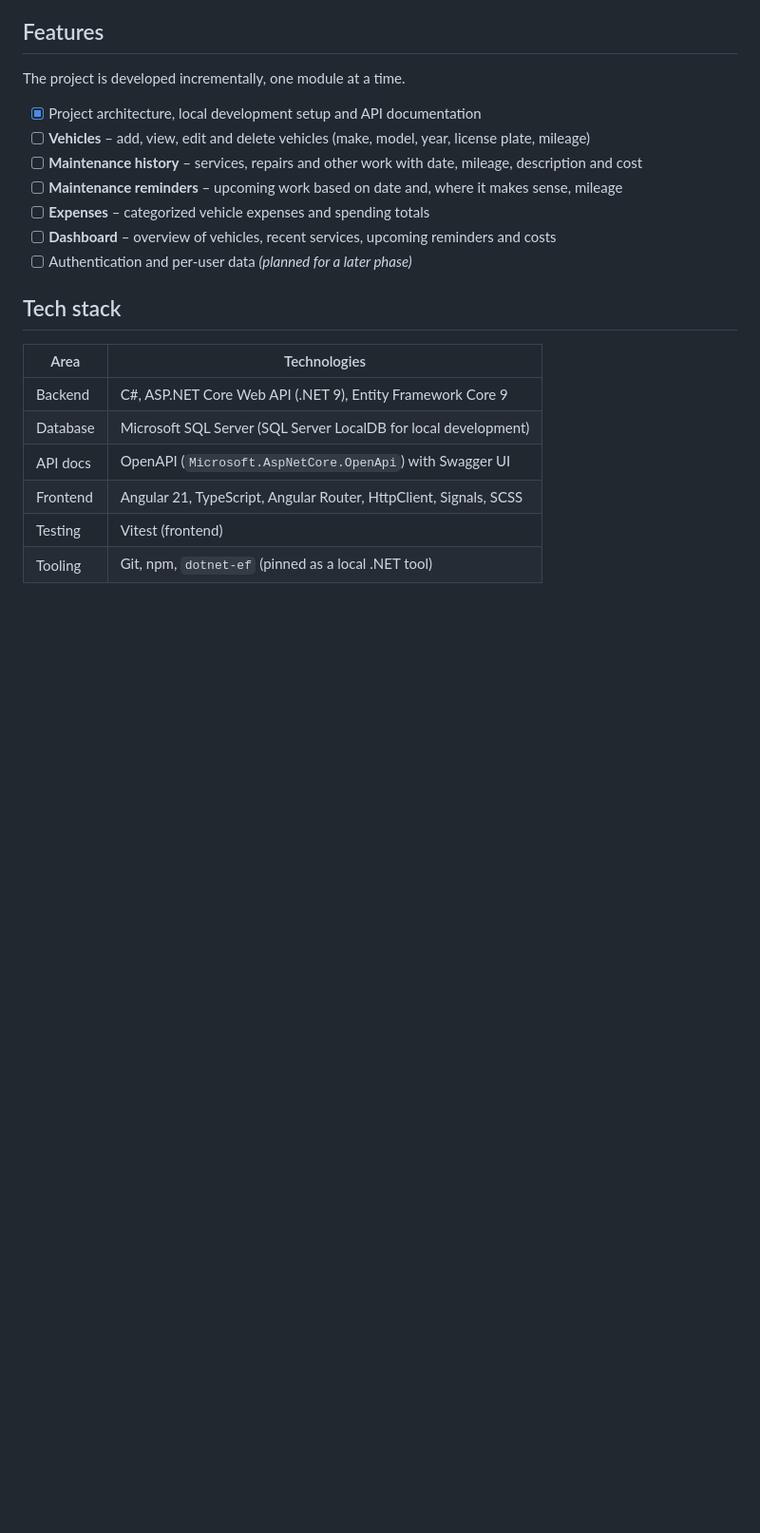
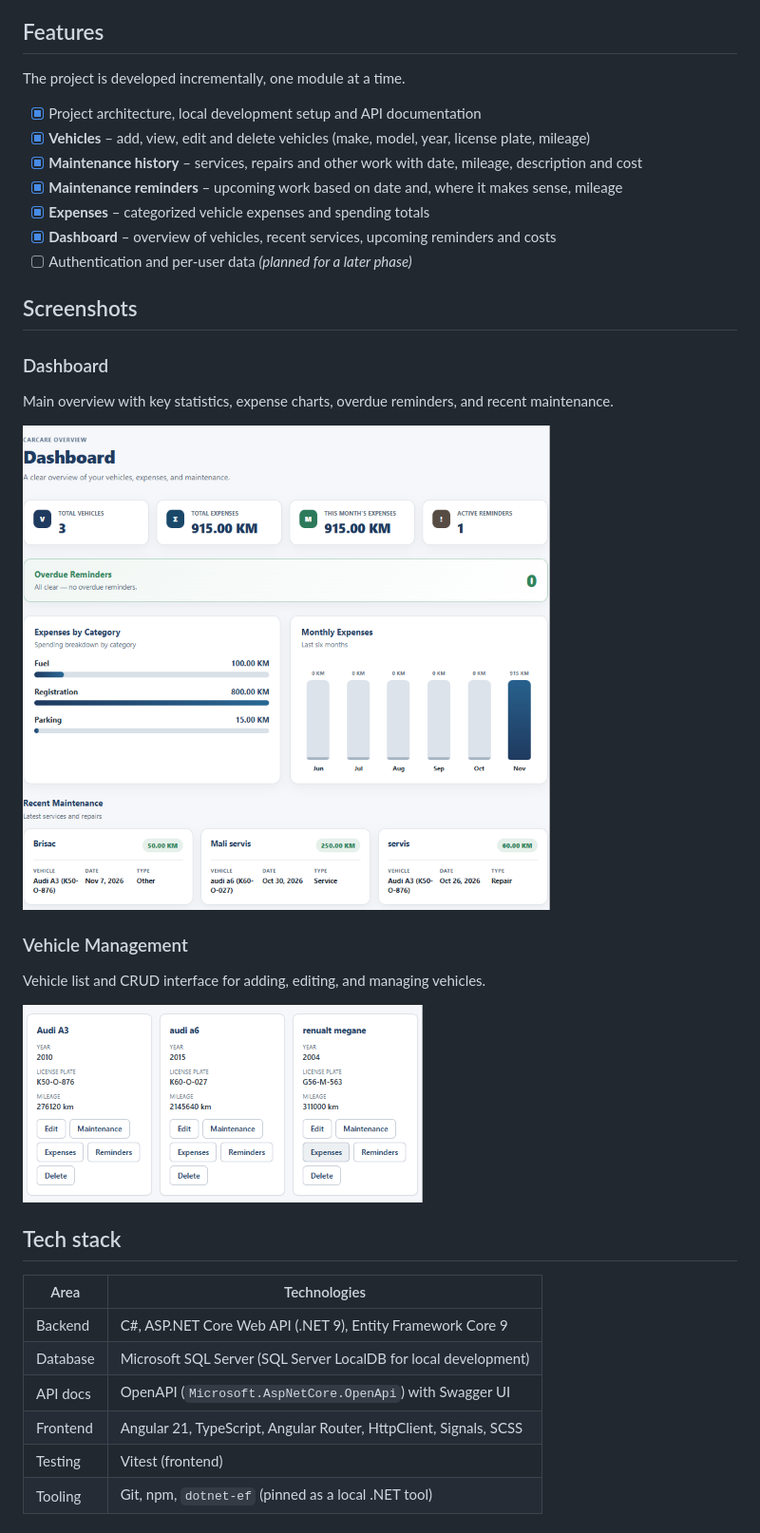
Before and after one commit to Adel0105/CarCare, a Markdown page: README.md, the part around the change. Shown at 95% size. Drawn GitHub-style; pictures changed too: docs/screenshots/dashboard.png (added), docs/screenshots/vehicles.png (added); blank space fills up the shorter version.

Commit message:
Readme screenshots

```diff
--- a/README.md
+++ b/README.md
@@ -28,12 +28,26 @@ building a large platform.
 The project is developed incrementally, one module at a time.
 
 - [x] Project architecture, local development setup and API documentation
-- [ ] **Vehicles** – add, view, edit and delete vehicles (make, model, year, license plate, mileage)
-- [ ] **Maintenance history** – services, repairs and other work with date, mileage, description and cost
-- [ ] **Maintenance reminders** – upcoming work based on date and, where it makes sense, mileage
-- [ ] **Expenses** – categorized vehicle expenses and spending totals
-- [ ] **Dashboard** – overview of vehicles, recent services, upcoming reminders and costs
+- [x] **Vehicles** – add, view, edit and delete vehicles (make, model, year, license plate, mileage)
+- [x] **Maintenance history** – services, repairs and other work with date, mileage, description and cost
+- [x] **Maintenance reminders** – upcoming work based on date and, where it makes sense, mileage
+- [x] **Expenses** – categorized vehicle expenses and spending totals
+- [x] **Dashboard** – overview of vehicles, recent services, upcoming reminders and costs
 - [ ] Authentication and per-user data *(planned for a later phase)*
+
+## Screenshots
+
+### Dashboard
+
+Main overview with key statistics, expense charts, overdue reminders, and recent maintenance.
+
+![Dashboard](docs/screenshots/dashboard.png)
+
+### Vehicle Management
+
+Vehicle list and CRUD interface for adding, editing, and managing vehicles.
+
+![Vehicle Management](docs/screenshots/vehicles.png)
 
 ## Tech stack
 
```
